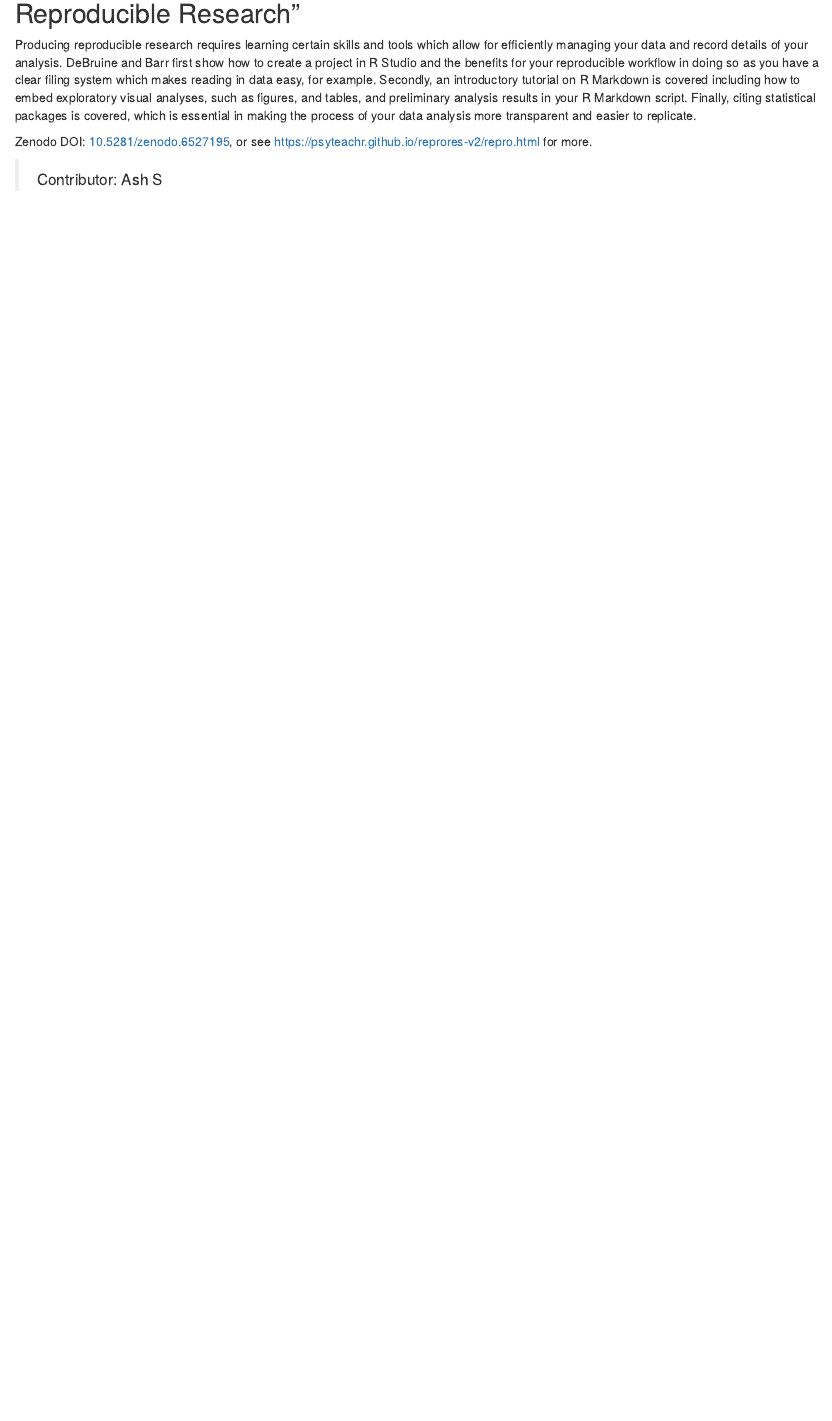
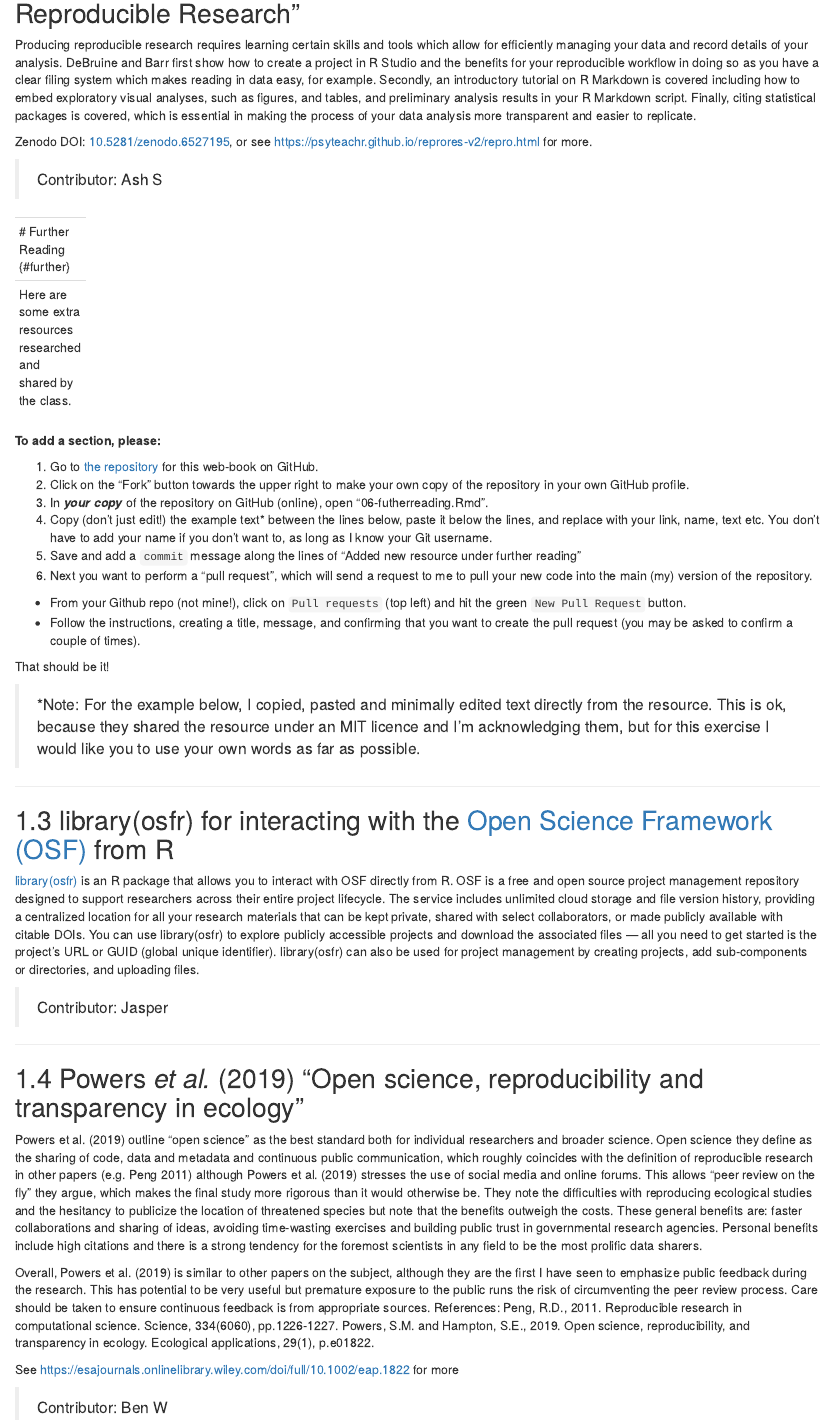
Before and after one commit to taylormgilbert/data-management, an R Markdown document (06-futherreading.Rmd): the page in a window 1100 px wide, from 880 px down. Rendered offline with R 4.5, knitr and Pandoc, with nearby package versions; drawn as R Markdown's standard HTML page in place of the format the file asks for.

Commit message:
Update 06-futherreading.Rmd
Brief summary of the role of open science in ecology

```diff
--- a/06-futherreading.Rmd
+++ b/06-futherreading.Rmd
@@ -38,3 +38,49 @@ Zenodo DOI: [10.5281/zenodo.6527195](https://doi.org/10.5281/zenodo.6527195), or
 > Contributor: Ash S
 
 ---
+# Further Reading {#further}
+
+Here are some extra resources researched and shared by the class.
+
+---
+
+**To add a section, please:**
+
+1) Go to [the repository](https://github.com/jslingsby/data-management) for this web-book on GitHub.
+2) Click on the "Fork" button towards the upper right to make your own copy of the repository in your own GitHub profile.
+3) In _**your copy**_ of the repository on GitHub (online), open "06-futherreading.Rmd".
+4) Copy (don't just edit!) the example text* between the lines below, paste it below the lines, and replace with your link, name, text etc. You don't have to add your name if you don't want to, as long as I know your Git username.
+5) Save and add a `commit` message along the lines of "Added new resource under further reading"
+6) Next you want to perform a "pull request", which will send a request to me to pull your new code into the main (my) version of the repository.
+  - From your Github repo (not mine!), click on `Pull requests` (top left) and hit the green `New Pull Request` button.
+  - Follow the instructions, creating a title, message, and confirming that you want to create the pull request (you may be asked to confirm a couple of times).
+
+That should be it!
+
+> *Note: For the example below, I copied, pasted and minimally edited text directly from the resource. This is ok, because they shared the resource under an MIT licence and I'm acknowledging them, but for this exercise I would like you to use your own words as far as possible.
+
+---
+
+## library(osfr) for interacting with the [Open Science Framework (OSF)](https://osf.io/) from R
+
+[library(osfr)](https://docs.ropensci.org/osfr/) is an R package that allows you to interact with OSF directly from R. OSF is a free and open source project management repository designed to support researchers across their entire project lifecycle. The service includes unlimited cloud storage and file version history, providing a centralized location for all your research materials that can be kept private, shared with select collaborators, or made publicly available with citable DOIs. You can use library(osfr) to explore publicly accessible projects and download the associated files — all you need to get started is the project’s URL or GUID (global unique identifier). library(osfr) can also be used for project management by creating projects, add sub-components or directories, and uploading files.
+
+> Contributor: Jasper
+
+---
+
+## Powers *et al.* (2019) "Open science, reproducibility and transparency in ecology"
+
+Powers et al. (2019) outline “open science” as the best standard both for individual researchers and broader science. Open science they define as the sharing of code, data and metadata and continuous public communication, which roughly coincides with the definition of reproducible research in other papers (e.g. Peng 2011) although Powers et al. (2019) stresses the use of social media and online forums. This allows “peer review on the fly” they argue, which makes the final study more rigorous than it would otherwise be. They note the difficulties with reproducing ecological studies and the hesitancy to publicize the location of threatened species but note that the benefits outweigh the costs. These general benefits are: faster collaborations and sharing of ideas, avoiding time-wasting exercises and building public trust in governmental research agencies. Personal benefits include high citations and there is a strong tendency for the foremost scientists in any field to be the most prolific data sharers.
+
+Overall, Powers et al. (2019) is similar to other papers on the subject, although they are the first I have seen to emphasize public feedback during the research. This has potential to be very useful but premature exposure to the public runs the risk of circumventing the peer review process. Care should be taken to ensure continuous feedback is from appropriate sources.
+References:
+Peng, R.D., 2011. Reproducible research in computational science. Science, 334(6060), pp.1226-1227.
+Powers, S.M. and Hampton, S.E., 2019. Open science, reproducibility, and transparency in ecology. Ecological applications, 29(1), p.e01822.
+
+
+See https://esajournals.onlinelibrary.wiley.com/doi/full/10.1002/eap.1822 for more
+
+> Contributor: Ben W
+
+---
```
